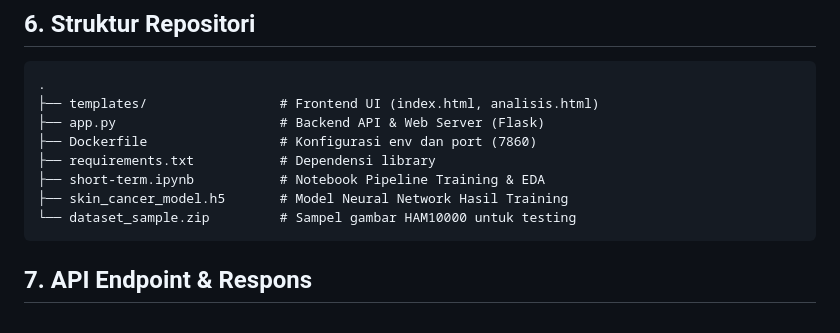
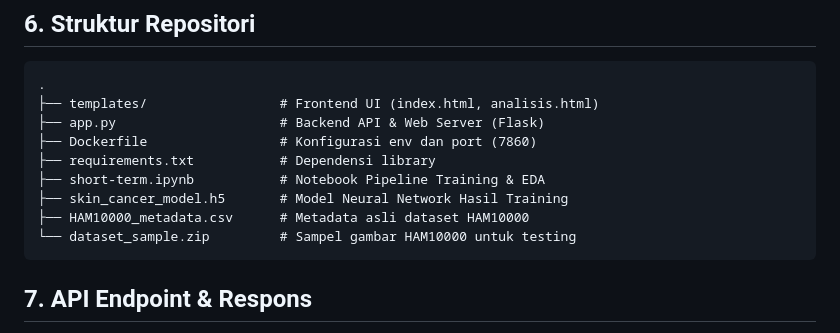
Before and after one commit to AweKev/Short-Term-Project-IRIS-Kelompok-M-Deteksi-Dini-Kanker-Kulit-, a Markdown page: README.md, the part around one of its changes. Drawn GitHub-style.

````diff
--- a/README.md
+++ b/README.md
@@ -66,6 +66,7 @@ Untuk memastikan akurasi saat inferensi di web, gambar yang diunggah pengguna ak
 ├── requirements.txt           # Dependensi library
 ├── short-term.ipynb           # Notebook Pipeline Training & EDA
 ├── skin_cancer_model.h5       # Model Neural Network Hasil Training
+├── HAM10000_metadata.csv      # Metadata asli dataset HAM10000
 └── dataset_sample.zip         # Sampel gambar HAM10000 untuk testing
 ```
 
````
Also changed, not shown: other parts of README.md (+1 -1 lines).
